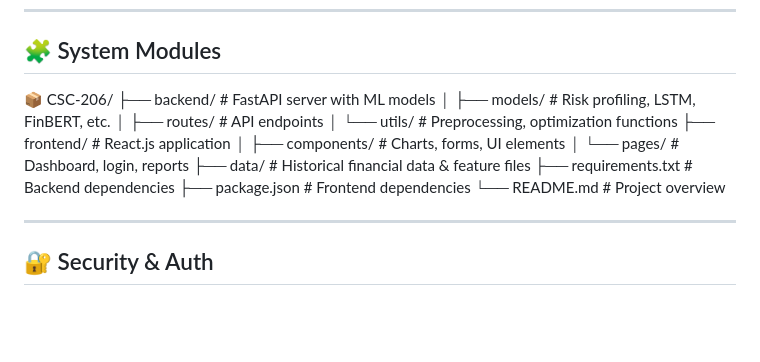
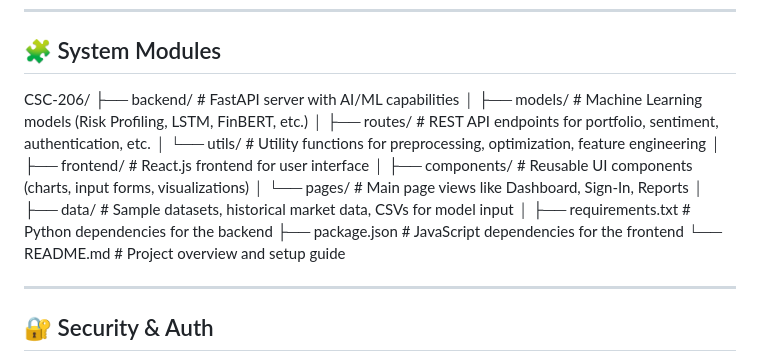
Before and after one commit to Munnond/CSC-206, a Markdown page: README.md, the part around the change. Rendered like a GitHub page; blank space fills up the shorter version.

```diff
--- a/README.md
+++ b/README.md
@@ -64,18 +64,21 @@ Traditional investment tools struggle with dynamic markets, manual tracking, and
 
 ## 🧩 System Modules
 
-📦 CSC-206/
-├── backend/ # FastAPI server with ML models
-│ ├── models/ # Risk profiling, LSTM, FinBERT, etc.
-│ ├── routes/ # API endpoints
-│ └── utils/ # Preprocessing, optimization functions
-├── frontend/ # React.js application
-│ ├── components/ # Charts, forms, UI elements
-│ └── pages/ # Dashboard, login, reports
-├── data/ # Historical financial data & feature files
-├── requirements.txt # Backend dependencies
-├── package.json # Frontend dependencies
-└── README.md # Project overview
+CSC-206/
+├── backend/ # FastAPI server with AI/ML capabilities
+│ ├── models/ # Machine Learning models (Risk Profiling, LSTM, FinBERT, etc.)
+│ ├── routes/ # REST API endpoints for portfolio, sentiment, authentication, etc.
+│ └── utils/ # Utility functions for preprocessing, optimization, feature engineering
+│
+├── frontend/ # React.js frontend for user interface
+│ ├── components/ # Reusable UI components (charts, input forms, visualizations)
+│ └── pages/ # Main page views like Dashboard, Sign-In, Reports
+│
+├── data/ # Sample datasets, historical market data, CSVs for model input
+│
+├── requirements.txt # Python dependencies for the backend
+├── package.json # JavaScript dependencies for the frontend
+└── README.md # Project overview and setup guide
 
 ---
 
```
